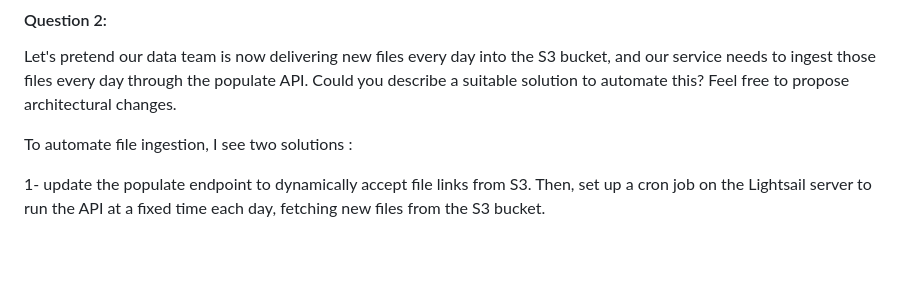
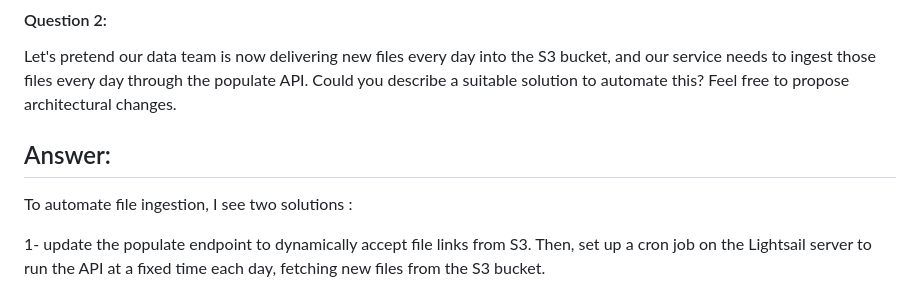
Before and after one commit to YoussefBA-codings/voodoo-test, a Markdown page: README.md, the part around the change. GitHub-like rendering; blank space fills up the shorter version.

Commit message:
chore: fix answer format

```diff
--- a/README.md
+++ b/README.md
@@ -70,6 +70,7 @@ To make the project production-ready, the frontend should be hosted on S3 and se
 Let's pretend our data team is now delivering new files every day into the S3 bucket, and our service needs to ingest those files
 every day through the populate API. Could you describe a suitable solution to automate this? Feel free to propose architectural changes.
 
+## Answer:
 To automate file ingestion, I see two solutions :
 
 1- update the populate endpoint to dynamically accept file links from S3. Then, set up a cron job on the Lightsail server to run the API at a fixed time each day, fetching new files from the S3 bucket.
```
